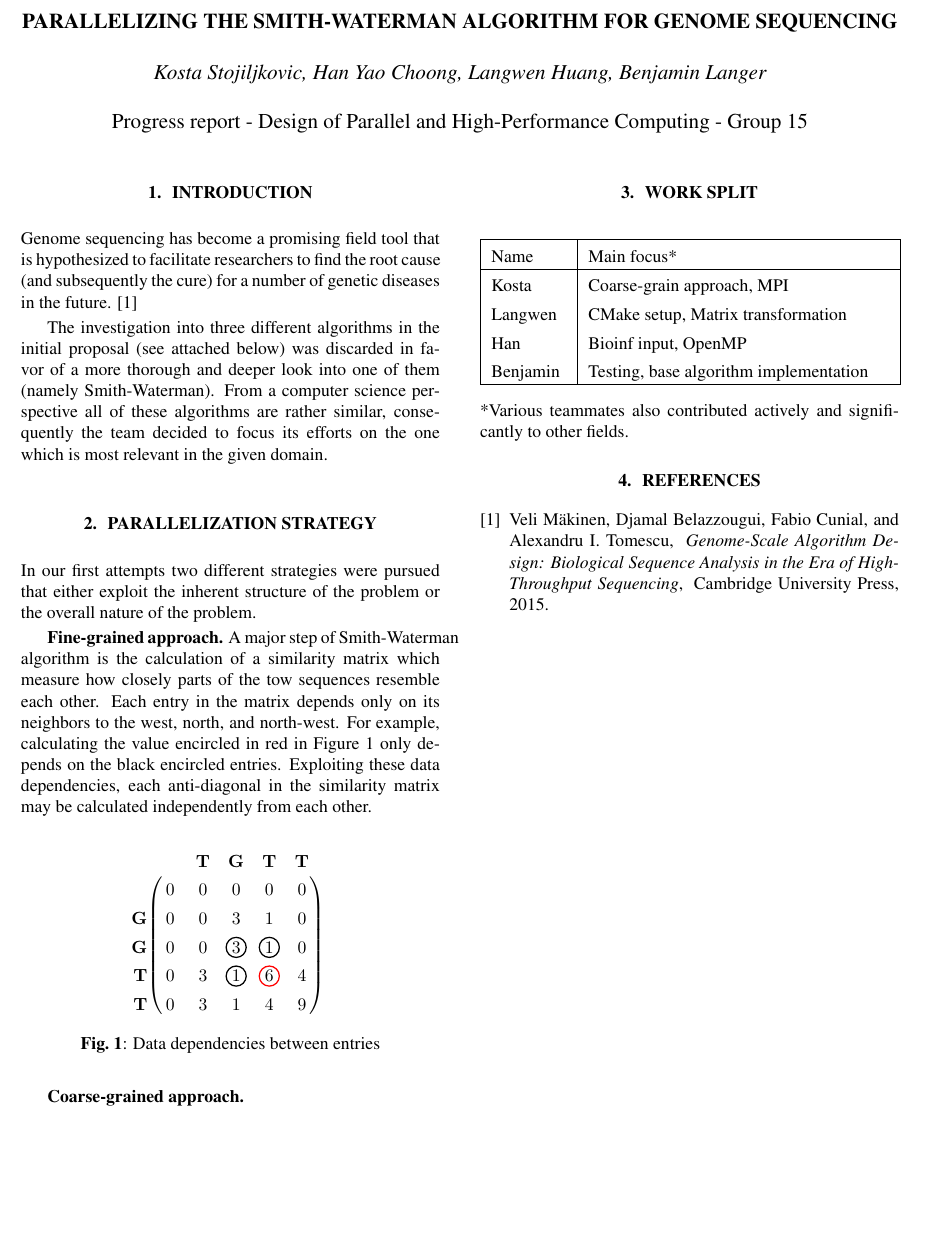
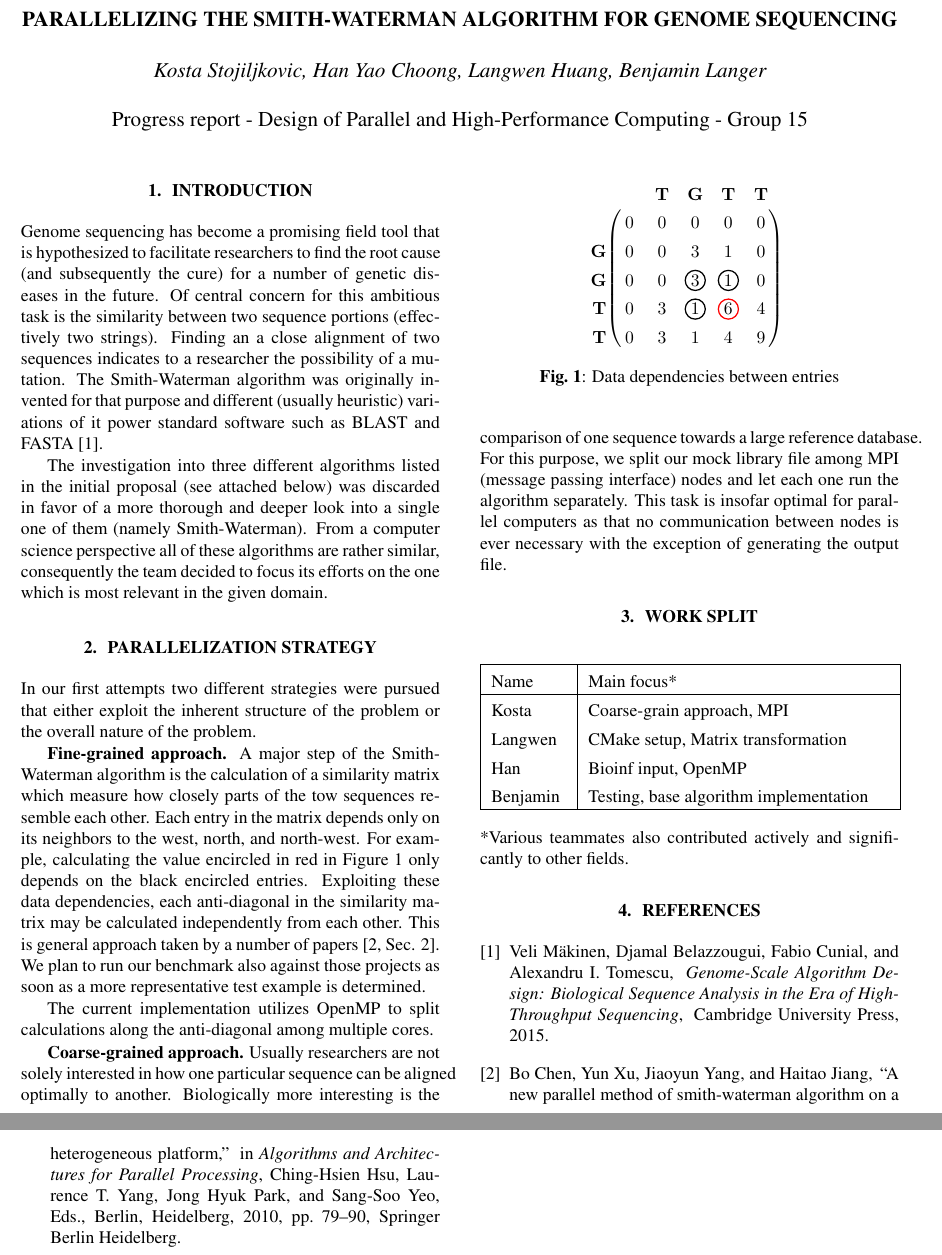
Before and after one commit to kosta777/parallel-genomeseq, a LaTeX document (doc/preliminary_report/report.tex): part of the page before the commit and two parts of pages 1 and 2 of 3 after it, the two joined at a grey line, cut so that both start at the same text, the shorter picture padded with empty space. Compiled offline with pdfLaTeX.

Commit message:
preliminary report without graphs

```diff
--- a/doc/preliminary_report/report.tex
+++ b/doc/preliminary_report/report.tex
@@ -10,6 +10,7 @@
 \usepackage{tikz}
 \usepackage{graphicx}
 \usepackage{caption}
+\usepackage{pdfpages}
 
 % Example definitions.
 % --------------------
@@ -57,18 +58,20 @@
 
 \section{Introduction}
 
-Genome sequencing has become a promising field tool that is hypothesized to facilitate researchers to find the root cause (and subsequently the cure) for a number of genetic diseases in the future. \cite{Maekinen.2015}
+Genome sequencing has become a promising field tool that is hypothesized to facilitate researchers to find the root cause (and subsequently the cure) for a number of genetic diseases in the future. Of central concern for this ambitious task is the similarity between two sequence portions (effectively two strings). Finding an a close alignment of two sequences indicates to a researcher the possibility of a mutation. The Smith-Waterman algorithm was originally invented for that purpose and different (usually heuristic) variations of it power standard software such as BLAST and FASTA \cite{Maekinen.2015}.
 
 % Diviation from proposal
-The investigation into three different algorithms in the initial proposal (see attached below) was discarded in favor of a more thorough and deeper look into one of them (namely Smith-Waterman). From a computer science perspective all of these algorithms are rather similar, consequently the team decided to focus its efforts on the one which is most relevant in the given domain.
+The investigation into three different algorithms listed in the initial proposal (see attached below) was discarded in favor of a more thorough and deeper look into a single one of them (namely Smith-Waterman). From a computer science perspective all of these algorithms are rather similar, consequently the team decided to focus its efforts on the one which is most relevant in the given domain.
 
 \section{Parallelization strategy}
 In our first attempts two different strategies were pursued that either exploit the inherent structure of the problem or the overall nature of the problem.
 
-\mypar{Fine-grained approach} A major step of Smith-Waterman algorithm is the calculation of a similarity matrix which measure how closely parts of the tow sequences resemble each other. Each entry in the matrix depends only on its neighbors to the west, north, and north-west. For example, calculating the value encircled in red in Figure 1 only depends on the black encircled entries. Exploiting these data dependencies, each anti-diagonal in the similarity matrix may be calculated independently from each other.
+\mypar{Fine-grained approach} A major step of the Smith-Waterman algorithm is the calculation of a similarity matrix which measure how closely parts of the tow sequences resemble each other. Each entry in the matrix depends only on its neighbors to the west, north, and north-west. For example, calculating the value encircled in red in Figure 1 only depends on the black encircled entries. Exploiting these data dependencies, each anti-diagonal in the similarity matrix may be calculated independently from each other. This is general approach taken by a number of papers \cite[Sec. 2]{Chen.2010}. We plan to run our benchmark also against those projects as soon as a more representative test example is determined.
+
+The current implementation utilizes OpenMP to split calculations along the anti-diagonal among multiple cores.
 
 \setlength{\extrarowheight}{1.5mm}
-\begin{figure}[!h]
+\begin{figure}
 	\centering
 	$\begin{pNiceMatrix}%
 		[name=mymatrix,
@@ -93,7 +96,9 @@ In our first attempts two different strategies were pursued that either exploit
 	\caption{Data dependencies between entries}
 \end{figure}%
 
-\mypar{Coarse-grained approach}
+
+
+\mypar{Coarse-grained approach} Usually researchers are not solely interested in how one particular sequence can be aligned optimally to another. Biologically more interesting is the comparison of one  sequence towards a large reference database. For this purpose, we split our mock library file among MPI (message passing interface) nodes and let each one run the algorithm separately. This task is insofar optimal for parallel computers as that no communication between nodes is ever necessary with the exception of generating the output file.
 
 
 
@@ -124,4 +129,8 @@ In our first attempts two different strategies were pursued that either exploit
 \bibliographystyle{IEEEbib}
 \bibliography{bibl_conf}
 
+\clearpage
+
+\includepdf{../proposal/DPHPC_proposal.pdf}
+
 \end{document}
```
Also changed, not shown: doc/preliminary_report/bibl_conf.bib (+25 -0 lines), doc/preliminary_report/report.pdf (added).
